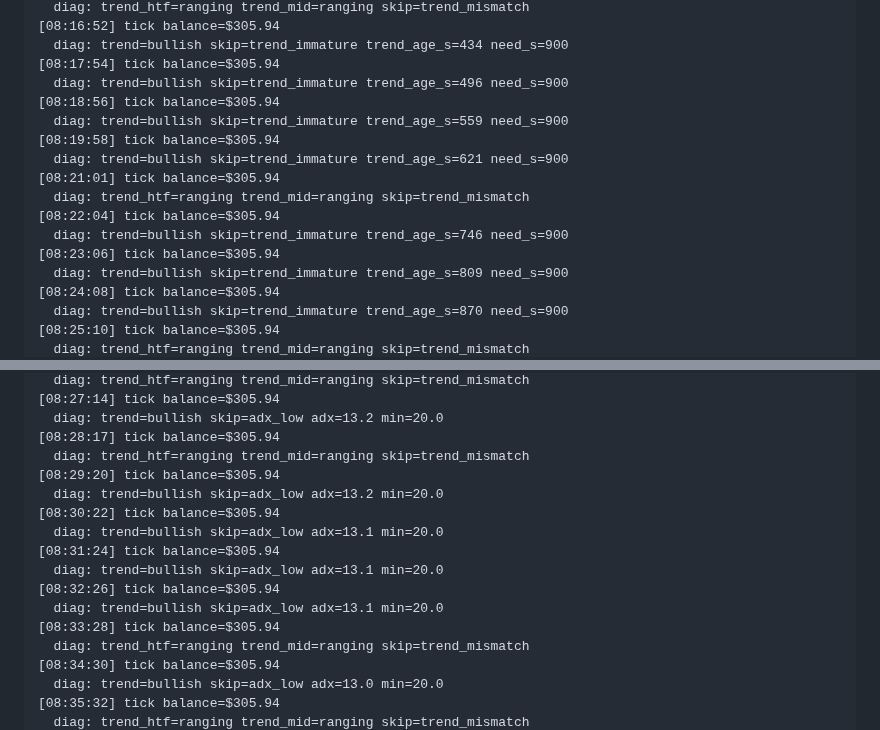
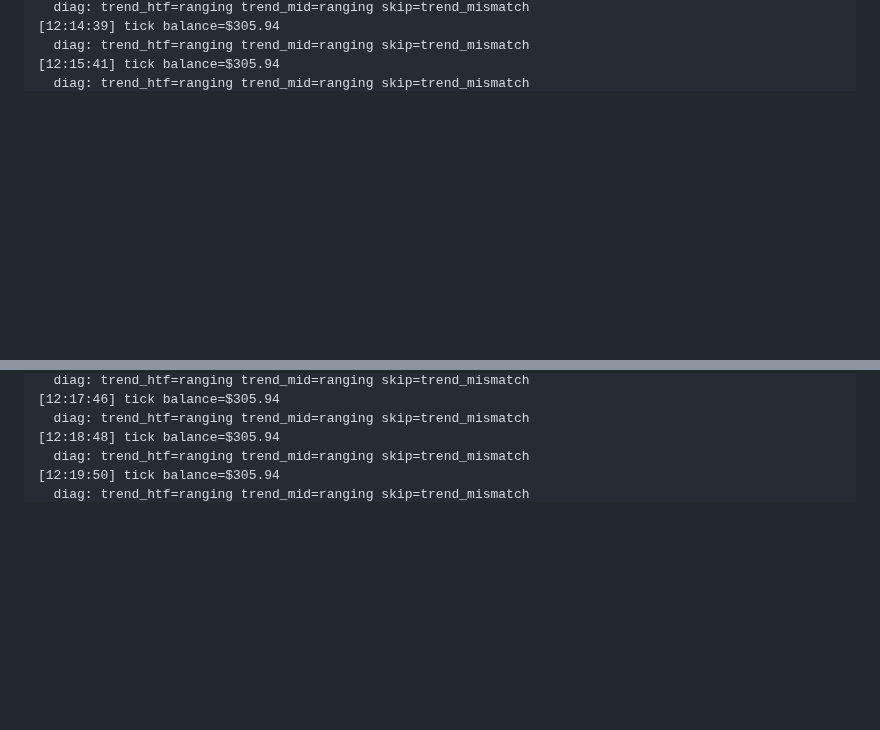
Before and after one commit to fatalatra/smc-bot, a Markdown page: reports/snapshot.md, 2 parts joined by grey strips. Rendered like a GitHub page; blank space fills up the shorter version.

```diff
--- a/reports/snapshot.md
+++ b/reports/snapshot.md
@@ -107,19 +109,5 @@ none
   diag: trend_htf=ranging trend_mid=ranging skip=trend_mismatch
-[08:16:52] tick balance=$305.94
-  diag: trend=bullish skip=trend_immature trend_age_s=434 need_s=900
-[08:17:54] tick balance=$305.94
-  diag: trend=bullish skip=trend_immature trend_age_s=496 need_s=900
-[08:18:56] tick balance=$305.94
-  diag: trend=bullish skip=trend_immature trend_age_s=559 need_s=900
-[08:19:58] tick balance=$305.94
-  diag: trend=bullish skip=trend_immature trend_age_s=621 need_s=900
-[08:21:01] tick balance=$305.94
+[12:14:39] tick balance=$305.94
   diag: trend_htf=ranging trend_mid=ranging skip=trend_mismatch
-[08:22:04] tick balance=$305.94
-  diag: trend=bullish skip=trend_immature trend_age_s=746 need_s=900
-[08:23:06] tick balance=$305.94
-  diag: trend=bullish skip=trend_immature trend_age_s=809 need_s=900
-[08:24:08] tick balance=$305.94
-  diag: trend=bullish skip=trend_immature trend_age_s=870 need_s=900
-[08:25:10] tick balance=$305.94
+[12:15:41] tick balance=$305.94
   diag: trend_htf=ranging trend_mid=ranging skip=trend_mismatch
@@ -127,19 +115,7 @@ none
   diag: trend_htf=ranging trend_mid=ranging skip=trend_mismatch
-[08:27:14] tick balance=$305.94
-  diag: trend=bullish skip=adx_low adx=13.2 min=20.0
-[08:28:17] tick balance=$305.94
+[12:17:46] tick balance=$305.94
   diag: trend_htf=ranging trend_mid=ranging skip=trend_mismatch
-[08:29:20] tick balance=$305.94
-  diag: trend=bullish skip=adx_low adx=13.2 min=20.0
-[08:30:22] tick balance=$305.94
-  diag: trend=bullish skip=adx_low adx=13.1 min=20.0
-[08:31:24] tick balance=$305.94
-  diag: trend=bullish skip=adx_low adx=13.1 min=20.0
-[08:32:26] tick balance=$305.94
-  diag: trend=bullish skip=adx_low adx=13.1 min=20.0
-[08:33:28] tick balance=$305.94
+[12:18:48] tick balance=$305.94
   diag: trend_htf=ranging trend_mid=ranging skip=trend_mismatch
-[08:34:30] tick balance=$305.94
-  diag: trend=bullish skip=adx_low adx=13.0 min=20.0
-[08:35:32] tick balance=$305.94
+[12:19:50] tick balance=$305.94
   diag: trend_htf=ranging trend_mid=ranging skip=trend_mismatch
```
Also changed, not shown: other parts of reports/snapshot.md (+90 -58 lines).
